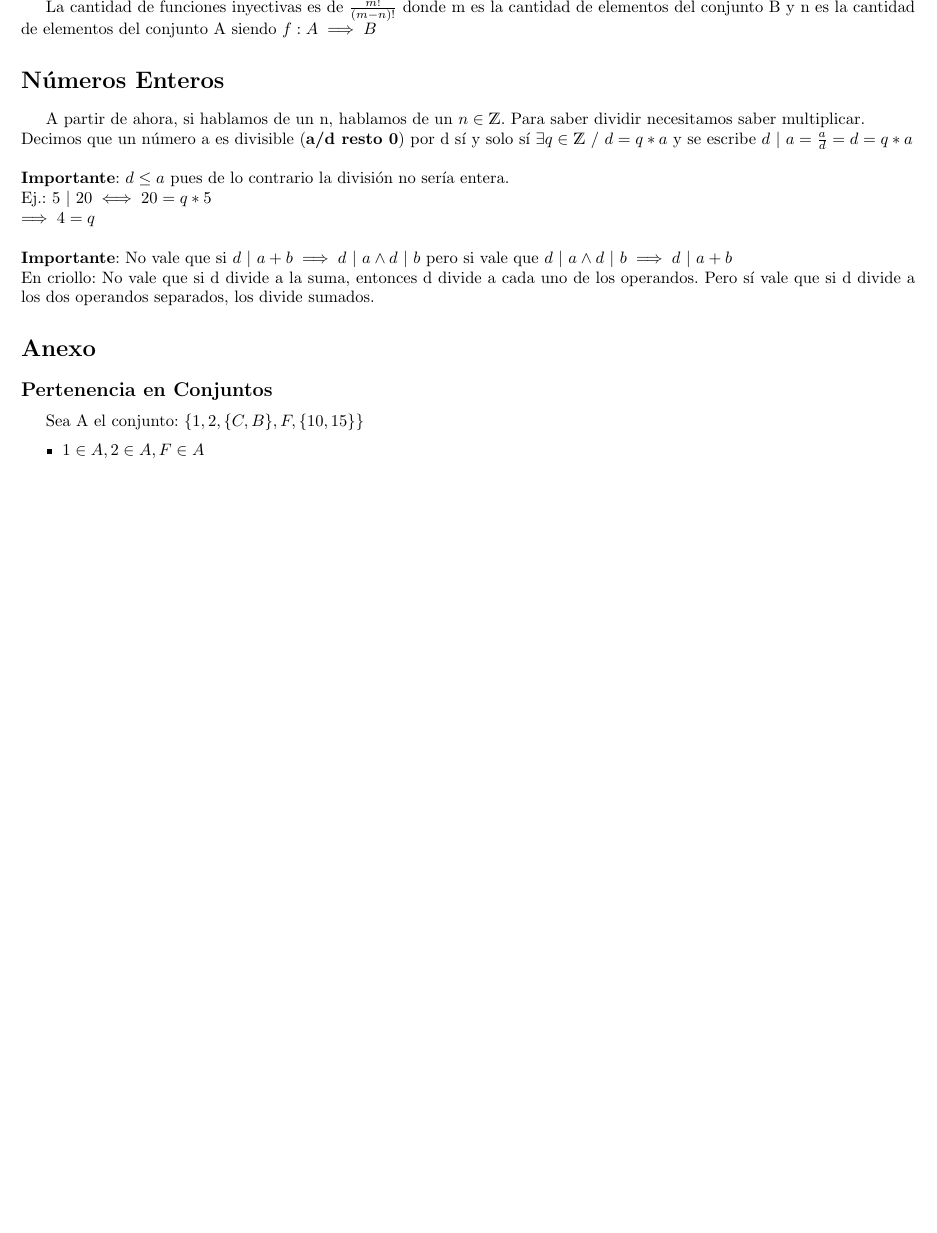
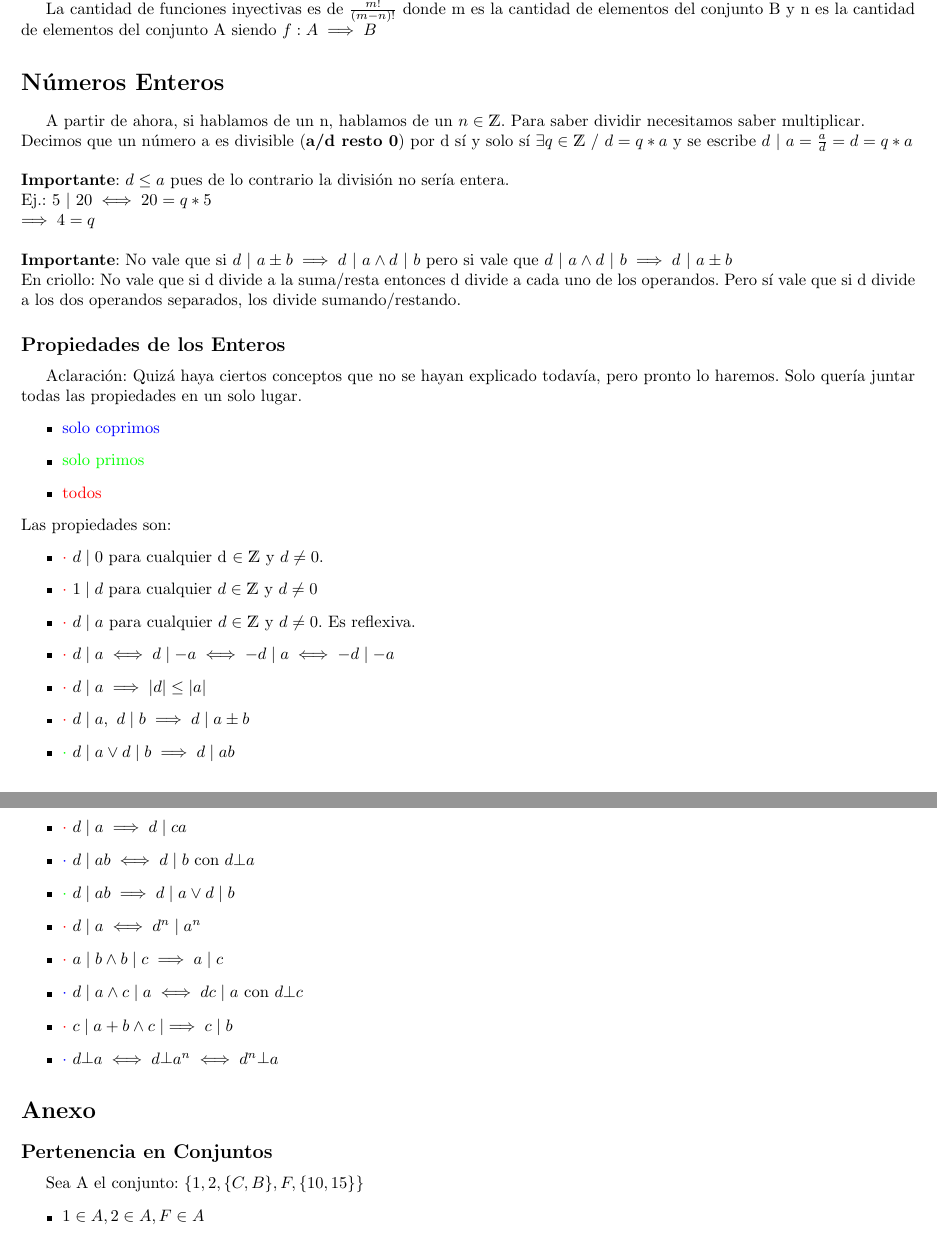
Before and after one commit to tomihq/algebra-I, a LaTeX CV (resumen.tex): part of page 16 of 17 before the commit and two parts of pages 16 and 17 of 17 after it, the two joined at a grey line, cut so that both start at the same text, the shorter picture padded with empty space. Compiled offline with pdfLaTeX.

Commit message:
feat: propiedades de enteros

```diff
--- a/resumen.tex
+++ b/resumen.tex
@@ -19,6 +19,8 @@
 }
 \input{AEDmacros}
 \newcommand{\notimplies}{\;\not\!\!\!\implies}
+\newcommand{\dent}{\mathrel{\mid}}
+\newcommand{\tinvertida}{\rotatebox[origin=c]{180}{$\top$}}
 \title{Álgebra I}
 \author{Tomás Agustín Hernández}
 \date{}
@@ -587,9 +589,33 @@ Decimos que un número a es divisible (\textbf{a/d resto 0}) por d sí y solo s
 \textbf{Importante}: $ d \le a$ pues de lo contrario la división no sería entera. \\
 Ej.: $ 5 \ | \ 20 \iff 20 = q * 5$ \\
 $ \implies 4 = q $ \\ \\
-\textbf{Importante}: No vale que si $d \ | \ a+b \implies d \ | \ a \land d \ | \ b$ pero si vale que $ d \ | \ a \land d \ | \ b \implies d \ | \ a+b$ \\
-En criollo: No vale que si d divide a la suma, entonces d divide a cada uno de los operandos. Pero sí vale que si d divide a los dos operandos separados, los divide sumados.
-
+\textbf{Importante}: No vale que si $d \ | \ a \pm b \implies d \ | \ a \land d \ | \ b$ pero si vale que $ d \ | \ a \land d \ | \ b \implies d \ | \ a \pm b$ \\
+En criollo: No vale que si d divide a la suma/resta entonces d divide a cada uno de los operandos. Pero sí vale que si d divide a los dos operandos separados, los divide sumando/restando.
+\subsection*{Propiedades de los Enteros}
+Aclaración: Quizá haya ciertos conceptos que no se hayan explicado todavía, pero pronto lo haremos. Solo quería juntar todas las propiedades en un solo lugar.
+\begin{itemize}
+    \item \textcolor{blue}{solo coprimos}
+    \item \textcolor{green}{solo primos}
+    \item \textcolor{red}{todos}
+\end{itemize}
+Las propiedades son:
+\begin{itemize}
+    \item $\textcolor{red}{\cdot} \ d \dent 0$ para cualquier d $\in \ent$  y $ d \neq 0$.
+    \item $\textcolor{red}{\cdot} \ 1 \dent d$ para cualquier $ d \in \ent $ y $ d \neq 0$
+    \item $\textcolor{red}{\cdot} \ d \dent a$ para cualquier $ d \in \ent $ y $ d \neq 0$. Es reflexiva.
+    \item $\textcolor{red}{\cdot} \ d \dent a \iff d \dent -a \iff -d \dent a \iff -d \dent -a $
+    \item $\textcolor{red}{\cdot} \ d \dent a \implies \longitud{d} \le \longitud{a}$
+    \item $\textcolor{red}{\cdot} \ d \dent a, \ d \dent b \implies d \dent a \pm b$
+    \item $\textcolor{green}{\cdot} \ d \dent a \lor d \dent b \implies d \dent ab$
+    \item $\textcolor{red}{\cdot} \ d \dent a \implies d \dent ca $
+    \item $\textcolor{blue}{\cdot} \ d \dent ab \iff d \dent b$ con $ d \tinvertida a$
+    \item $\textcolor{green}{\cdot} \ d \dent ab \implies d \dent a \lor d \dent b$
+    \item $\textcolor{red}{\cdot} \ d \dent a \iff d^{n} \dent a^{n}$
+    \item $\textcolor{red}{\cdot} \ a \dent b \land b \dent c \implies a \dent c$
+    \item  $\textcolor{blue}{\cdot} \ d \dent a \land c \dent a \iff dc \dent a$ con $ d \tinvertida c$
+    \item $\textcolor{red}{\cdot} \ c \dent a+b \land c \dent \implies c \dent b$
+     \item  $\textcolor{blue}{\cdot} \ d \tinvertida a \iff d \tinvertida a^{n} \iff d^{n} \tinvertida a$
+\end{itemize}
 \section*{Anexo}
 \subsection*{Pertenencia en Conjuntos}
 \label{subsec:pertenencia_conjuntos}
```
Also changed, not shown: resumen.pdf.
